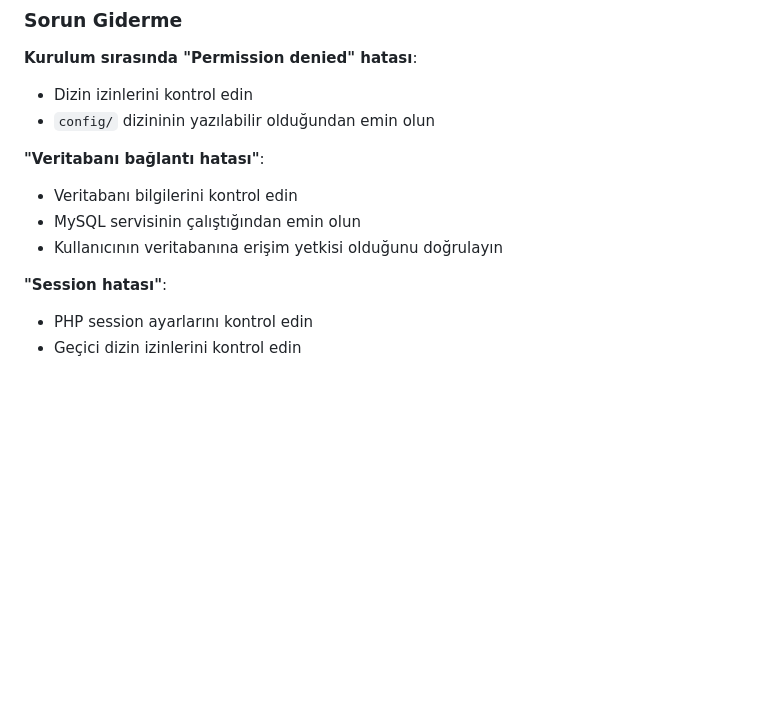
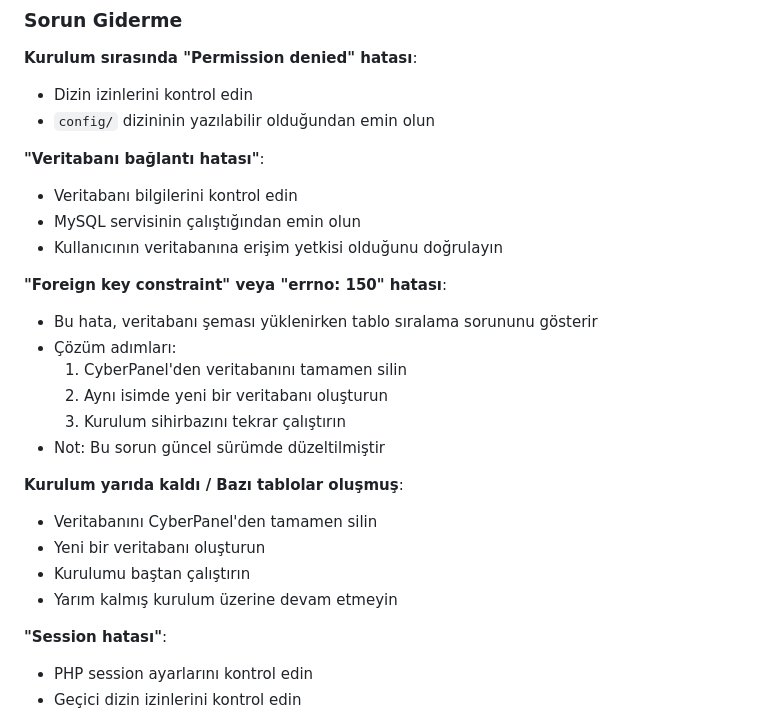
Before and after one commit to alimustpdr/riba-survey-system, a Markdown page: README.md, the part around the change. Rendered like a GitHub page; blank space fills up the shorter version.

Commit message:
Add troubleshooting documentation for foreign key errors
Co-authored-by: alimustpdr <98258189+alimustpdr@users.noreply.github.com>

```diff
--- a/README.md
+++ b/README.md
@@ -166,6 +166,20 @@ Her form 10 soru içerir ve sorular A/B seçeneklidir. Katılımcılar her sorud
 - MySQL servisinin çalıştığından emin olun
 - Kullanıcının veritabanına erişim yetkisi olduğunu doğrulayın
 
+**"Foreign key constraint" veya "errno: 150" hatası**:
+- Bu hata, veritabanı şeması yüklenirken tablo sıralama sorununu gösterir
+- Çözüm adımları:
+  1. CyberPanel'den veritabanını tamamen silin
+  2. Aynı isimde yeni bir veritabanı oluşturun
+  3. Kurulum sihirbazını tekrar çalıştırın
+- Not: Bu sorun güncel sürümde düzeltilmiştir
+
+**Kurulum yarıda kaldı / Bazı tablolar oluşmuş**:
+- Veritabanını CyberPanel'den tamamen silin
+- Yeni bir veritabanı oluşturun
+- Kurulumu baştan çalıştırın
+- Yarım kalmış kurulum üzerine devam etmeyin
+
 **"Session hatası"**:
 - PHP session ayarlarını kontrol edin
 - Geçici dizin izinlerini kontrol edin
```
